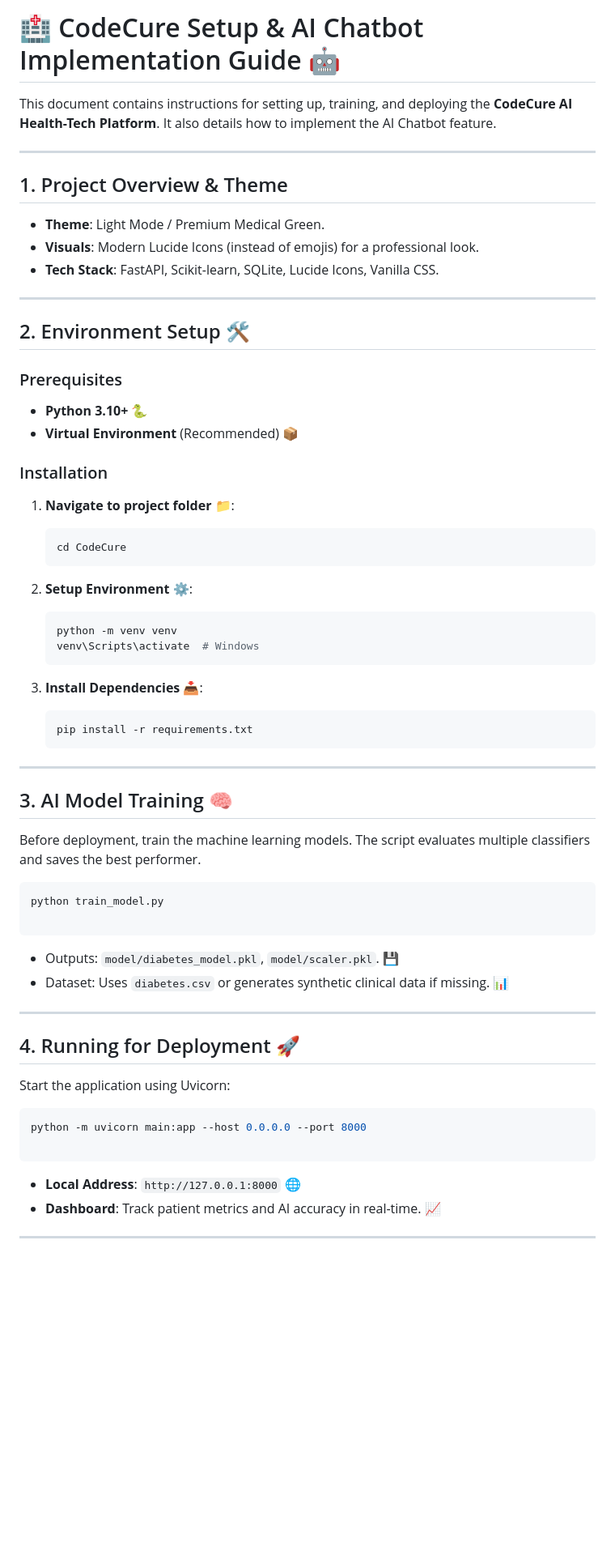
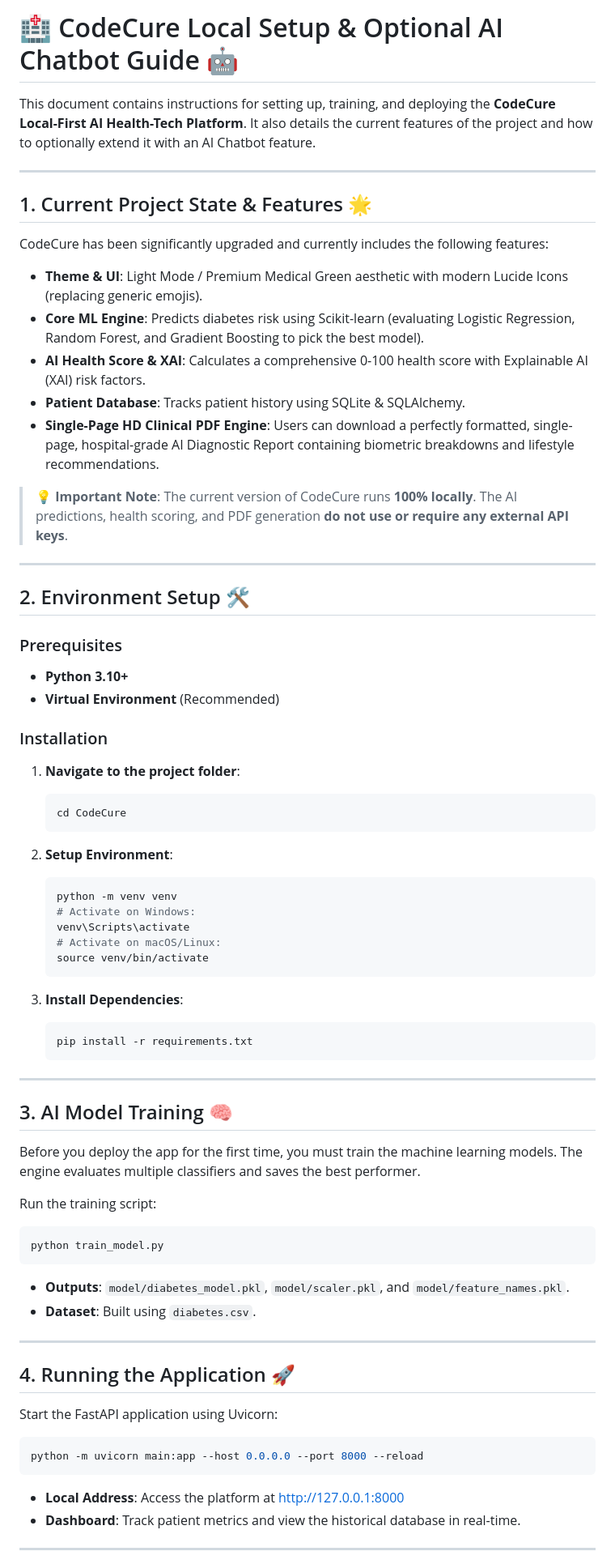
Before and after one commit to DebasmitaBose0/CodeCure, a Markdown page: INSTRUCTIONS.md, the part around one of its changes. Shown at 81% size. Drawn GitHub-style; blank space fills up the shorter version.

Commit message:
Instructions File is Added

````diff
--- a/INSTRUCTIONS.md
+++ b/INSTRUCTIONS.md
@@ -1,14 +1,20 @@
-# 🏥 CodeCure Setup & AI Chatbot Implementation Guide 🤖
+# 🏥 CodeCure Local Setup & Optional AI Chatbot Guide 🤖
 
-This document contains instructions for setting up, training, and deploying the **CodeCure AI Health-Tech Platform**. It also details how to implement the AI Chatbot feature.
+This document contains instructions for setting up, training, and deploying the **CodeCure Local-First AI Health-Tech Platform**. It also details the current features of the project and how to optionally extend it with an AI Chatbot feature.
 
 ---
 
-## 1. Project Overview & Theme
+## 1. Current Project State & Features 🌟
 
-- **Theme**: Light Mode / Premium Medical Green.
-- **Visuals**: Modern Lucide Icons (instead of emojis) for a professional look.
-- **Tech Stack**: FastAPI, Scikit-learn, SQLite, Lucide Icons, Vanilla CSS.
+CodeCure has been significantly upgraded and currently includes the following features:
+
+- **Theme & UI**: Light Mode / Premium Medical Green aesthetic with modern Lucide Icons (replacing generic emojis).
+- **Core ML Engine**: Predicts diabetes risk using Scikit-learn (evaluating Logistic Regression, Random Forest, and Gradient Boosting to pick the best model).
+- **AI Health Score & XAI**: Calculates a comprehensive 0-100 health score with Explainable AI (XAI) risk factors.
+- **Patient Database**: Tracks patient history using SQLite & SQLAlchemy.
+- **Single-Page HD Clinical PDF Engine**: Users can download a perfectly formatted, single-page, hospital-grade AI Diagnostic Report containing biometric breakdowns and lifestyle recommendations.
+
+> **💡 Important Note**: The current version of CodeCure runs **100% locally**. The AI predictions, health scoring, and PDF generation **do not use or require any external API keys**.
 
 ---
 
@@ -16,25 +22,28 @@ This document contains instructions for setting up, training, and deploying the
 
 ### Prerequisites
 
-- **Python 3.10+** 🐍
-- **Virtual Environment** (Recommended) 📦
+- **Python 3.10+**
+- **Virtual Environment** (Recommended)
 
 ### Installation
 
-1. **Navigate to project folder** 📁:
+1. **Navigate to the project folder**:
 
    ```bash
    cd CodeCure
    ```
 
-2. **Setup Environment** ⚙️:
+2. **Setup Environment**:
 
    ```bash
    python -m venv venv
-   venv\Scripts\activate  # Windows
+   # Activate on Windows:
+   venv\Scripts\activate
+   # Activate on macOS/Linux:
+   source venv/bin/activate
    ```
 
-3. **Install Dependencies** 📥:
+3. **Install Dependencies**:
 
    ```bash
    pip install -r requirements.txt
@@ -44,29 +53,29 @@ This document contains instructions for setting up, training, and deploying the
 
 ## 3. AI Model Training 🧠
 
-Before deployment, train the machine learning models. The script evaluates multiple classifiers and saves the best performer.
+Before you deploy the app for the first time, you must train the machine learning models. The engine evaluates multiple classifiers and saves the best performer.
+
+Run the training script:
 
 ```bash
 python train_model.py
-
 ```
 
-- Outputs: `model/diabetes_model.pkl`, `model/scaler.pkl`. 💾
-- Dataset: Uses `diabetes.csv` or generates synthetic clinical data if missing. 📊
+- **Outputs**: `model/diabetes_model.pkl`, `model/scaler.pkl`, and `model/feature_names.pkl`.
+- **Dataset**: Built using `diabetes.csv`.
 
 ---
 
-## 4. Running for Deployment 🚀
+## 4. Running the Application 🚀
 
-Start the application using Uvicorn:
+Start the FastAPI application using Uvicorn:
 
 ```bash
-python -m uvicorn main:app --host 0.0.0.0 --port 8000
-
+python -m uvicorn main:app --host 0.0.0.0 --port 8000 --reload
 ```
 
-- **Local Address**: `http://127.0.0.1:8000` 🌐
-- **Dashboard**: Track patient metrics and AI accuracy in real-time. 📈
+- **Local Address**: Access the platform at [http://127.0.0.1:8000](http://127.0.0.1:8000)
+- **Dashboard**: Track patient metrics and view the historical database in real-time.
 
 ---
 
````
Also changed, not shown: other parts of INSTRUCTIONS.md (+25 -24 lines).
